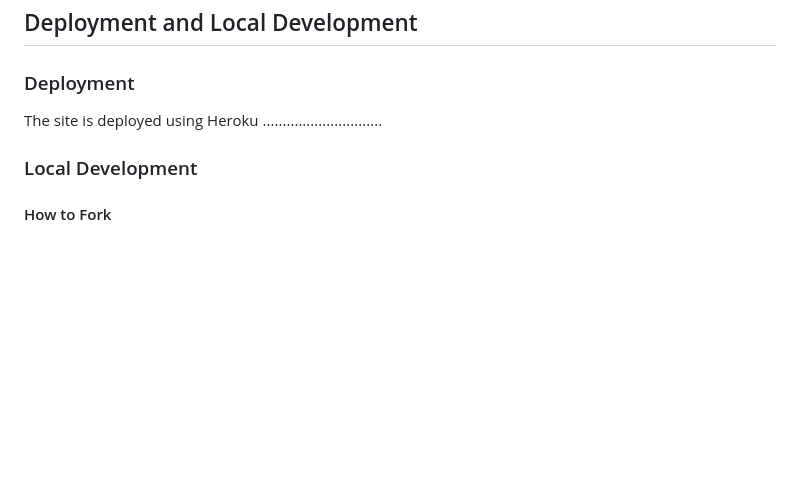
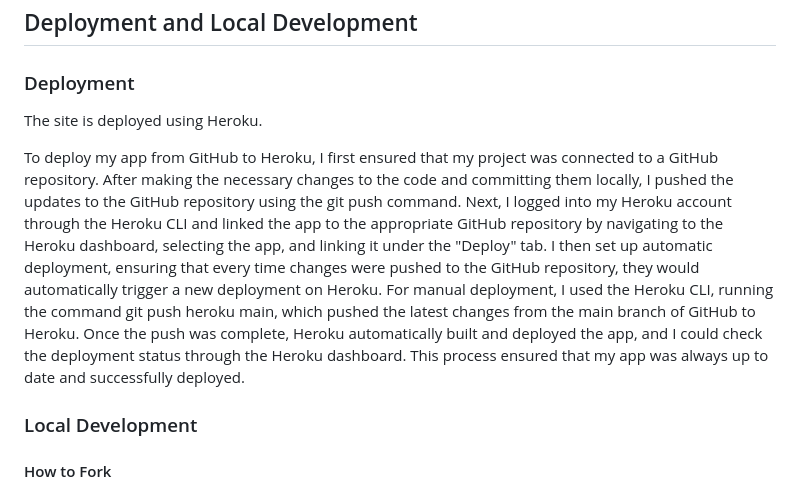
Before and after one commit to Al3x-G/Task_Manager_App, a Markdown page: README.md, the part around the change. GitHub-like rendering; blank space fills up the shorter version.

Commit message:
Complete deployment section in the README

```diff
--- a/README.md
+++ b/README.md
@@ -100,7 +100,9 @@ I used <a href="https://validator.w3.org/" target="_blank">W3C</a> to validate m
 
 ### Deployment
 
-The site is deployed using Heroku ..............................
+The site is deployed using Heroku.
+
+To deploy my app from GitHub to Heroku, I first ensured that my project was connected to a GitHub repository. After making the necessary changes to the code and committing them locally, I pushed the updates to the GitHub repository using the git push command. Next, I logged into my Heroku account through the Heroku CLI and linked the app to the appropriate GitHub repository by navigating to the Heroku dashboard, selecting the app, and linking it under the "Deploy" tab. I then set up automatic deployment, ensuring that every time changes were pushed to the GitHub repository, they would automatically trigger a new deployment on Heroku. For manual deployment, I used the Heroku CLI, running the command git push heroku main, which pushed the latest changes from the main branch of GitHub to Heroku. Once the push was complete, Heroku automatically built and deployed the app, and I could check the deployment status through the Heroku dashboard. This process ensured that my app was always up to date and successfully deployed.
 
 ### Local Development
 
```
